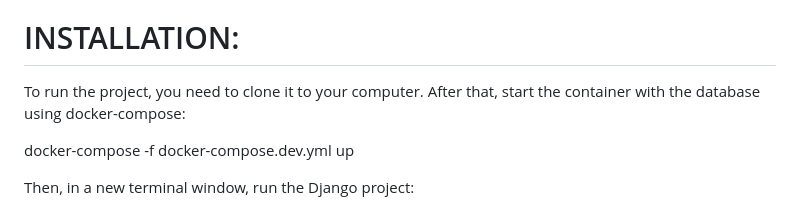
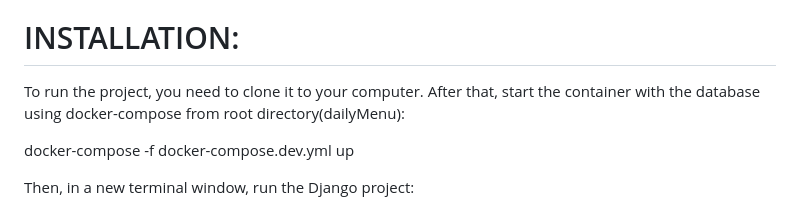
Before and after one commit to myrrhfawn/BusinessLunchMenu, a Markdown page: README.md, the part around the change. GitHub-like rendering.

```diff
--- a/README.md
+++ b/README.md
@@ -136,7 +136,7 @@ At the expense of version control, I didn't have time to finish them correctly,
 
 # INSTALLATION:
 To run the project, you need to clone it to your computer.
-After that, start the container with the database using docker-compose:
+After that, start the container with the database using docker-compose from root directory(dailyMenu):
 
 docker-compose -f docker-compose.dev.yml up
 
```
